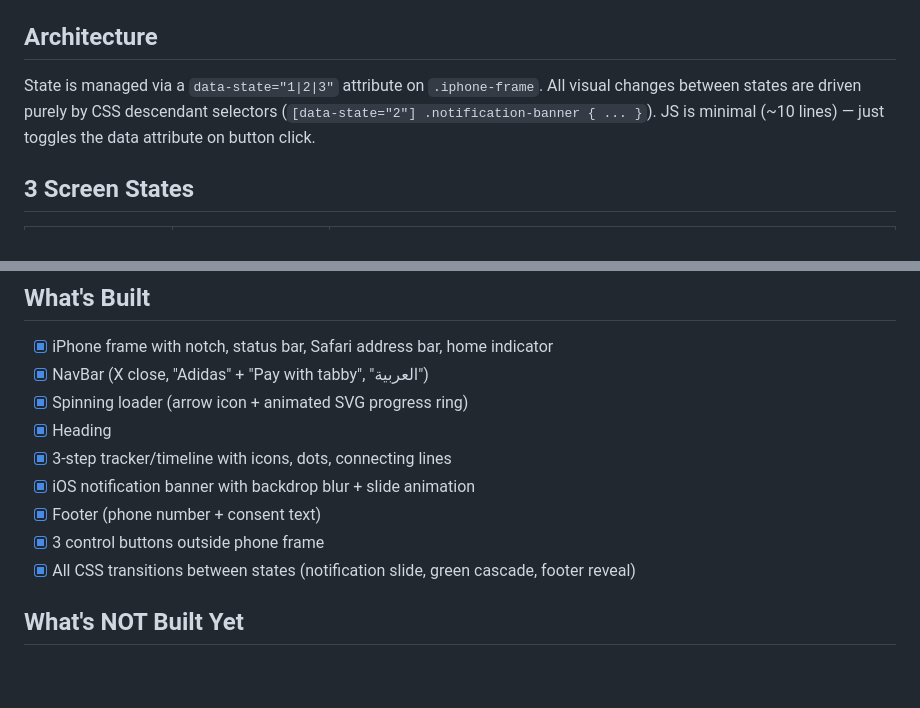
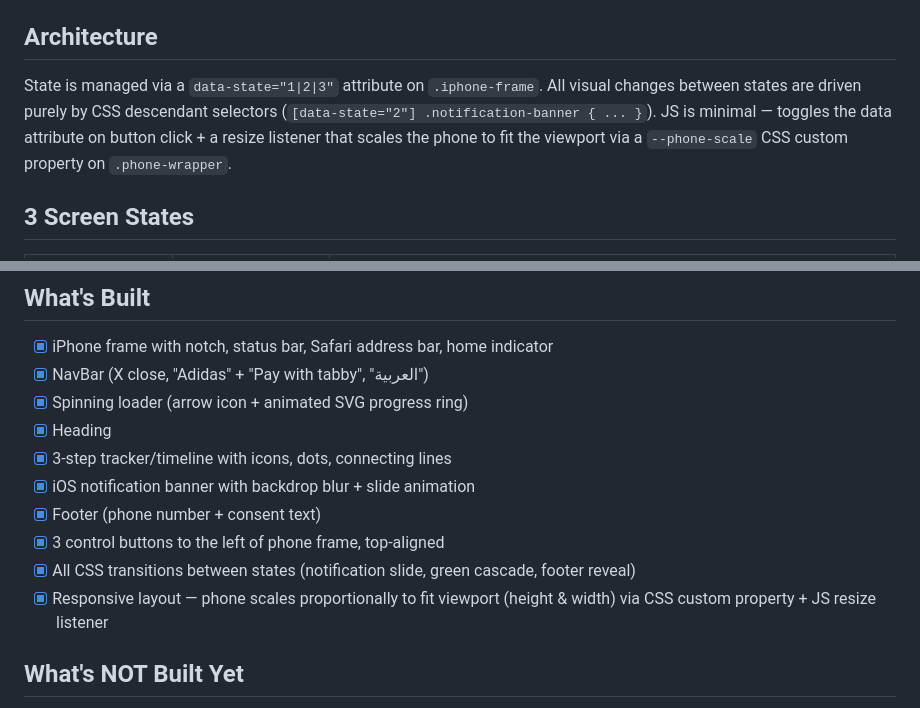
Before and after one commit to ar4ahmad/Proj-skip-otp, a Markdown page: CLAUDE.md, 2 parts joined by grey strips. GitHub-like rendering; blank space fills up the shorter version.

Commit message:
Update CLAUDE.md with responsive layout details
Co-Authored-By: Claude Opus 4.6 <noreply@anthropic.com>

```diff
--- a/CLAUDE.md
+++ b/CLAUDE.md
@@ -19,7 +19,7 @@ This project is an **interactive prototype** of the station screen for developer
 
 ## Architecture
 
-State is managed via a `data-state="1|2|3"` attribute on `.iphone-frame`. All visual changes between states are driven purely by CSS descendant selectors (`[data-state="2"] .notification-banner { ... }`). JS is minimal (~10 lines) — just toggles the data attribute on button click.
+State is managed via a `data-state="1|2|3"` attribute on `.iphone-frame`. All visual changes between states are driven purely by CSS descendant selectors (`[data-state="2"] .notification-banner { ... }`). JS is minimal — toggles the data attribute on button click + a resize listener that scales the phone to fit the viewport via a `--phone-scale` CSS custom property on `.phone-wrapper`.
 
 ## 3 Screen States
 
@@ -71,8 +71,9 @@ File: `ekQkGLPpsC1RqPEO9mScsv` (In-app Checkout Flow — Skip OTP)
 - [x] 3-step tracker/timeline with icons, dots, connecting lines
 - [x] iOS notification banner with backdrop blur + slide animation
 - [x] Footer (phone number + consent text)
-- [x] 3 control buttons outside phone frame
+- [x] 3 control buttons to the left of phone frame, top-aligned
 - [x] All CSS transitions between states (notification slide, green cascade, footer reveal)
+- [x] Responsive layout — phone scales proportionally to fit viewport (height & width) via CSS custom property + JS resize listener
 
 ## What's NOT Built Yet
 
```
